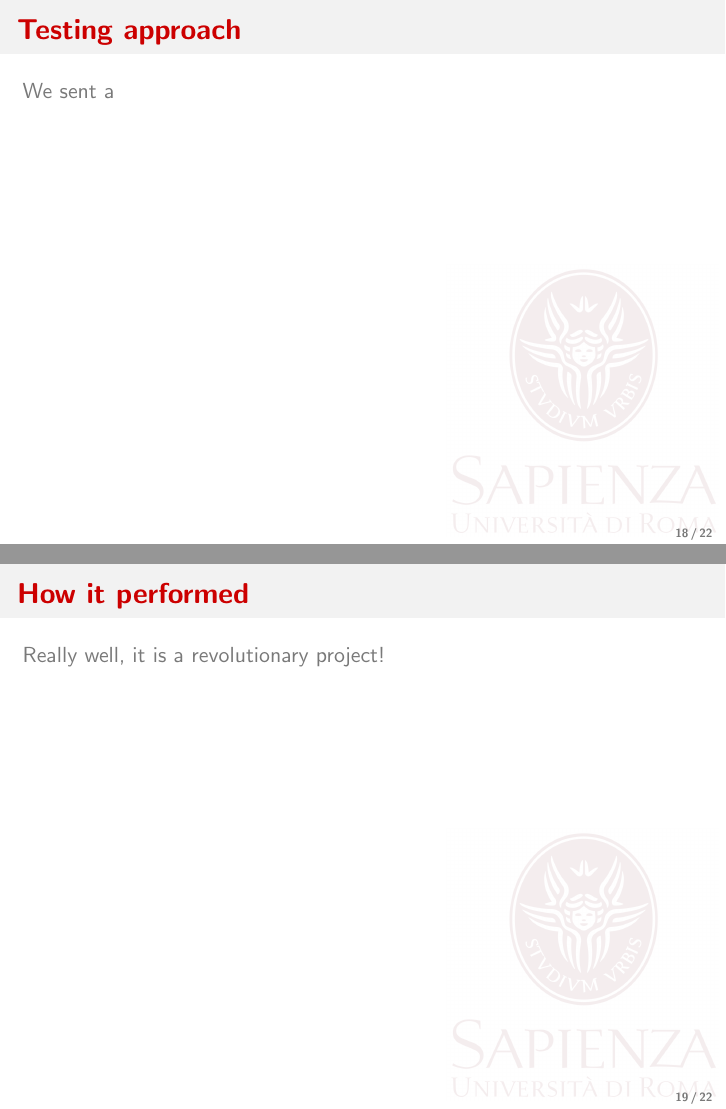
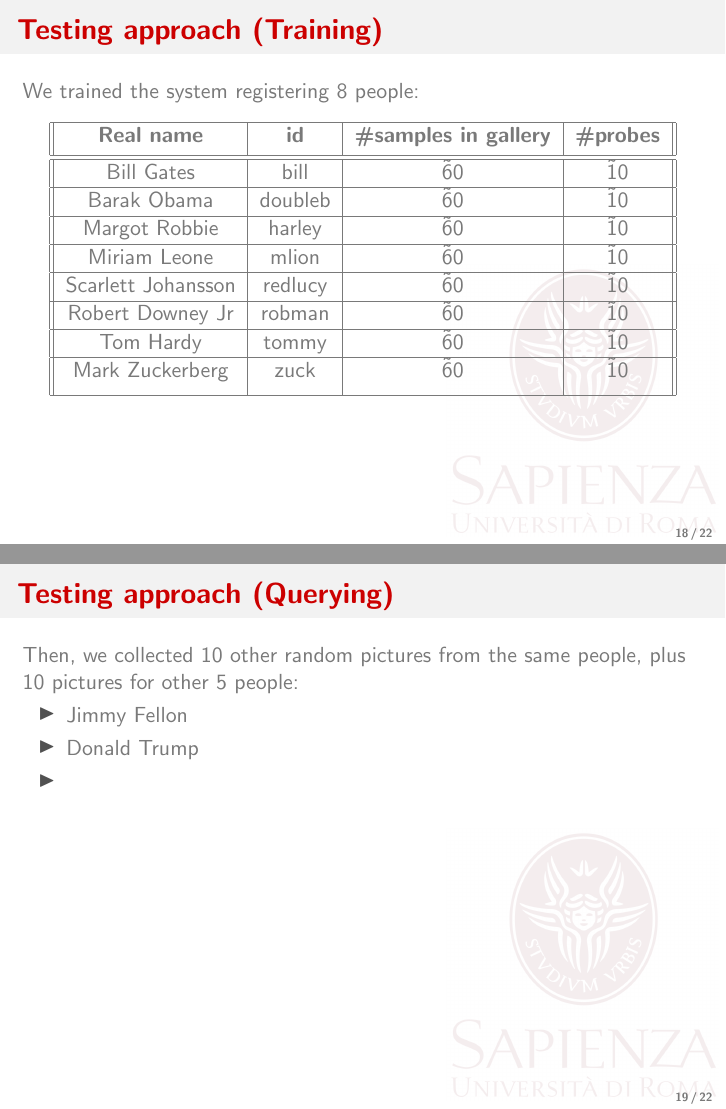
Before and after one commit to TobMTV/biosys-project, LaTeX slides (presentation/biosys-report.tex, which reads presentation/src/performance.tex): pages 18 and 19 of 22, joined at a grey line. Compiled offline with pdfLaTeX.

Commit message:
Report edits

```diff
--- a/presentation/src/performance.tex
+++ b/presentation/src/performance.tex
@@ -19,14 +20,81 @@
 
 \end{frame}
 
-\begin{frame} \frametitle{Testing approach}
+\begin{frame} \frametitle{Testing approach (Training)}
 
-	We sent a
+	We trained the system registering 8 people:
+
+	\begin{center}
+ 		\begin{tabular}{||c | c | c | c||}
+			 \hline
+			 	\textbf{Real name} &
+			 	\textbf{id} &
+			 	\textbf{\#samples in gallery} &
+			 	\textbf{\#probes}
+			 \\ [0.5ex]
+			 \hline\hline
+			 	Bill Gates &
+			 	bill &
+			 	\~60 &
+			 	\~10
+			 \\
+			 \hline
+			 	Barak Obama &
+			 	doubleb &
+			 	\~60 &
+			 	\~10
+			 \\
+			 \hline
+			 	Margot Robbie &
+				harley &
+			 	\~60 &
+			 	\~10
+			 \\
+			 \hline
+			 	Miriam Leone &
+			 	mlion &
+			 	\~60 &
+			 	\~10
+			 \\
+			 \hline
+			 	Scarlett Johansson &
+			 	redlucy &
+			 	\~60 &
+			 	\~10
+			\\
+			 \hline
+			 	Robert Downey Jr &
+				robman &
+			 	\~60 &
+			 	\~10
+			 \\
+			 \hline
+			 	Tom Hardy &
+			 	tommy &
+			 	\~60 &
+			 	\~10
+			\\
+			 \hline
+			 	Mark Zuckerberg &
+			 	zuck &
+			 	\~60 &
+			 	\~10
+			\\ [1ex]
+ 			\hline
+		\end{tabular}
+	\end{center}
 
 \end{frame}
 
-\begin{frame} \frametitle{How it performed}
+\begin{frame} \frametitle{Testing approach (Querying)}
 
-	Really well, it is a revolutionary project!
+	Then, we collected 10 other random pictures from the same
+	people, plus 10 pictures for other 5 people:
+
+	\begin{itemize}
+		\item Jimmy Fellon
+		\item Donald Trump
+		\item
+	\end{itemize}
 
 \end{frame}
```
Also changed, not shown: presentation/biosys-report.pdf, presentation/src/performance.tex (3 more changed lines).
